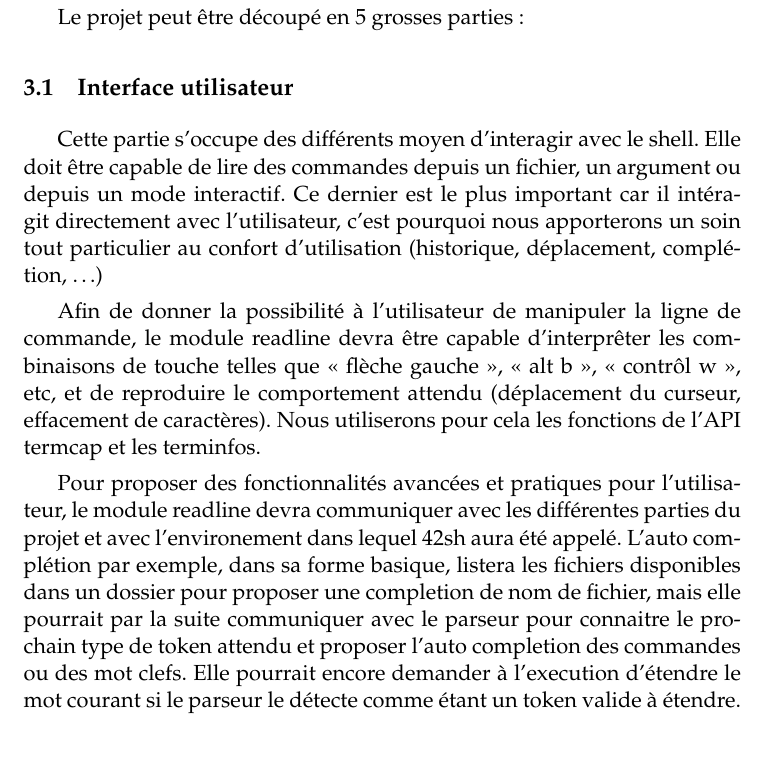
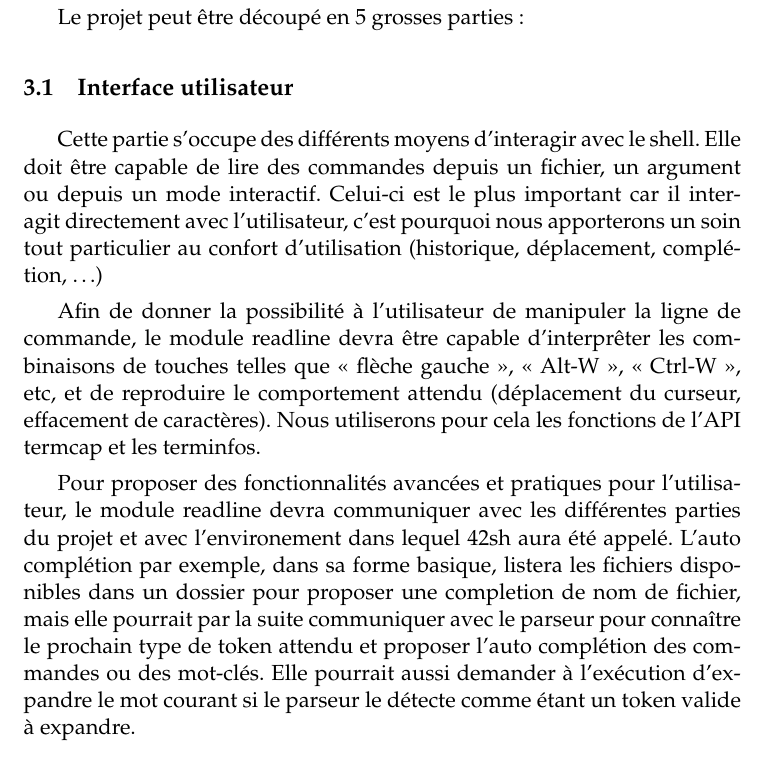
Before and after one commit to seirl/42sh, a LaTeX document (doc/v0.1/report.tex, which reads doc/v0.1/overview.tex): part of page 6 of 12, cut so that both start at the same text. Compiled offline with pdfLaTeX.

Commit message:
v0.1: fixed some typos in overview.tex

```diff
--- a/doc/v0.1/overview.tex
+++ b/doc/v0.1/overview.tex
@@ -1,29 +1,32 @@
 \section{Découpage du projet}
 
 Le projet peut être découpé en 5 grosses parties :
+
 \subsection{Interface utilisateur}
 
-Cette partie s'occupe des différents moyen d'interagir avec le shell. Elle doit
-être capable de lire des commandes depuis un fichier, un argument ou depuis un
-mode interactif. Ce dernier est le plus important car il intéragit directement
-avec l'utilisateur, c'est pourquoi nous apporterons un soin tout particulier au
-confort d'utilisation (historique, déplacement, complétion,~\dots)
+Cette partie s'occupe des différents moyens d'interagir avec le shell. Elle
+doit être capable de lire des commandes depuis un fichier, un argument ou
+depuis un mode interactif. Celui-ci est le plus important car il interagit
+directement avec l'utilisateur, c'est pourquoi nous apporterons un soin tout
+particulier au confort d'utilisation (historique, déplacement,
+complétion,~\dots)
 
-Afin de donner la possibilité à l'utilisateur de manipuler la ligne de commande,
-le module readline devra être capable d'interprêter les combinaisons de touche
-telles que « flèche gauche », « alt b », « contrôl w », etc, et de reproduire le
-comportement attendu (déplacement du curseur, effacement de caractères). Nous
-utiliserons pour cela les fonctions de l'API termcap et les terminfos.
+Afin de donner la possibilité à l'utilisateur de manipuler la ligne de
+commande, le module readline devra être capable d'interprêter les combinaisons
+de touches telles que « flèche gauche », « Alt-W », « Ctrl-W », etc, et de
+reproduire le comportement attendu (déplacement du curseur, effacement de
+caractères). Nous utiliserons pour cela les fonctions de l'API termcap et les
+terminfos.
 
 Pour proposer des fonctionnalités avancées et pratiques pour l'utilisateur, le
-module readline devra communiquer avec les différentes parties du projet et avec
-l'environement dans lequel 42sh aura été appelé. L'auto complétion par exemple,
-dans sa forme basique, listera les fichiers disponibles dans un dossier pour
-proposer une completion de nom de fichier, mais elle pourrait par la suite
-communiquer avec le parseur pour connaitre le prochain type de token attendu
-et proposer l'auto completion des commandes ou des mot clefs. Elle pourrait
-encore demander à l'execution d'étendre le mot courant si le parseur le détecte
-comme étant un token valide à étendre.
+module readline devra communiquer avec les différentes parties du projet et
+avec l'environement dans lequel 42sh aura été appelé. L'auto complétion par
+exemple, dans sa forme basique, listera les fichiers disponibles dans un
+dossier pour proposer une completion de nom de fichier, mais elle pourrait par
+la suite communiquer avec le parseur pour connaître le prochain type de token
+attendu et proposer l'auto complétion des commandes ou des mot-clés. Elle
+pourrait aussi demander à l'exécution d'expandre le mot courant si le parseur
+le détecte comme étant un token valide à expandre.
 
 \subsection{Lexer, parser, AST}
 
```
